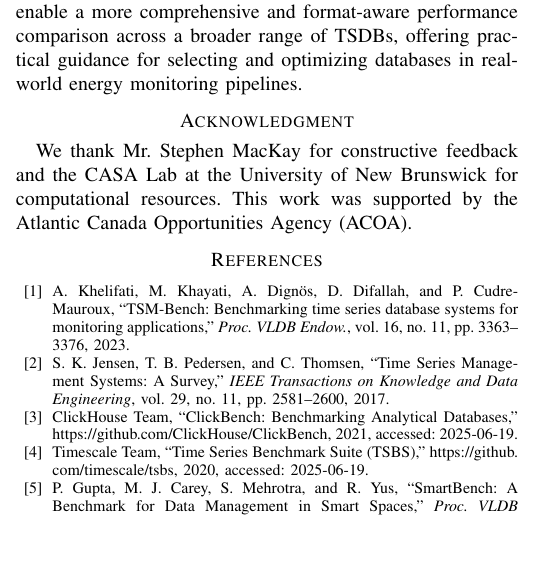
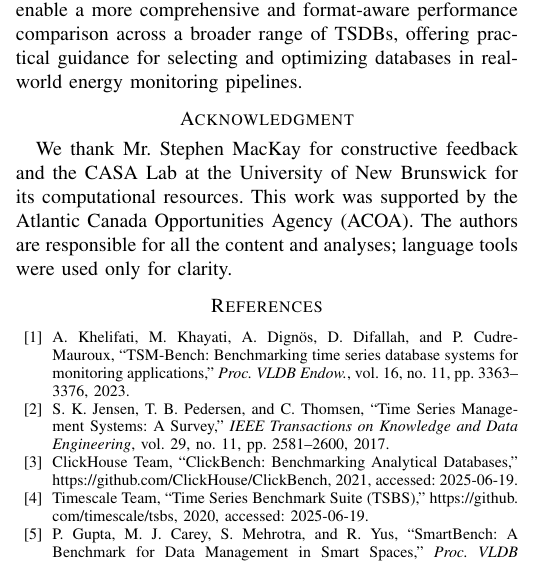
Before and after one commit to Simin9908/CASCON_115, a LaTeX paper (conference_CASCON_115.tex): part of one column of page 6 of 6, cut so that both start at the same text, the shorter picture padded with empty space. Compiled offline with pdfLaTeX; a missing font is replaced by an installed copy or a similar font; a LaTeX package or settings file that is missing is left out.

Commit message:
finalized everything, will read tomorrow

```diff
--- a/conference_CASCON_115.tex
+++ b/conference_CASCON_115.tex
@@ -308,7 +308,7 @@ Next, we would like to explore the impact of converting the dataset from its cur
 Linked to the previous point, we also plan to expand the scope of our study to include additional TSDBs that rely on narrow-format ingestion and alternative architectural models, including InfluxDB and Apache IoTDB\@. These databases use ingestion engines like LSM-trees or write-ahead logs (WAL), and often expose different query models. Together, these will enable a more comprehensive and format-aware performance comparison across a broader range of TSDBs, offering practical guidance for selecting and optimizing databases in real-world energy monitoring pipelines.
 
 \section*{Acknowledgment}
-We thank Mr.~Stephen MacKay for constructive feedback and the CASA Lab at the University of New Brunswick for computational resources. This work was supported by the Atlantic Canada Opportunities Agency (ACOA).
+We thank Mr.~Stephen MacKay for constructive feedback and the CASA Lab at the University of New Brunswick for its computational resources. This work was supported by the Atlantic Canada Opportunities Agency (ACOA). The authors are responsible for all the content and analyses; language tools were used only for clarity.
 
 \begin{thebibliography}{00}
 
```
Also changed, not shown: conference_CASCON_115.pdf, 3 other files.
